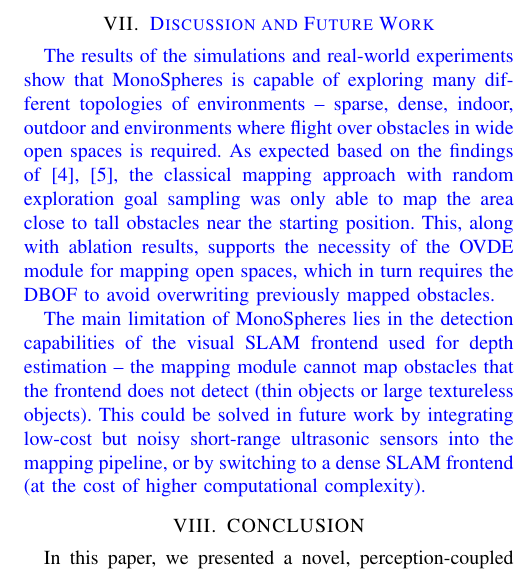
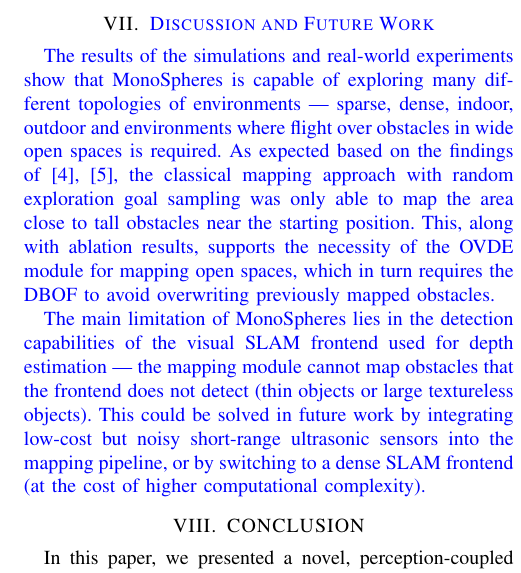
Before and after one commit to MrTomzor/iros2024_map2, a LaTeX paper (main.tex): part of one column of page 8 of 9, cut so that both start at the same text. Compiled offline with pdfLaTeX.

Commit message:
fix em dashes

```diff
--- a/main.tex
+++ b/main.tex
@@ -1003,13 +1003,13 @@ In summary, these results confirm the importance of all the proposed components
 
 % The core limitation of our method lies in the detection capabilities of the visual SLAM frontend used for depth estimation.
 \fix{
-The results of the simulations and real-world experiments show that MonoSpheres is capable of exploring many different topologies of environments -- sparse, dense, indoor, outdoor and environments where flight over obstacles in wide open spaces is required.
+The results of the simulations and real-world experiments show that MonoSpheres is capable of exploring many different topologies of environments --- sparse, dense, indoor, outdoor and environments where flight over obstacles in wide open spaces is required.
 As expected based on the findings of \cite{from_monoslam_to_explo, los_maps}, the classical mapping approach with random exploration goal sampling was only able to map the area close to tall obstacles near the starting position.
 This, along with ablation results, supports the necessity of the OVDE module for mapping open spaces, which in turn requires the DBOF to avoid overwriting previously mapped obstacles.
 
 % While MonoSpheres has proven to solve the monocular mapping problems of erasing previously mapped obstacles and mapping of large-scale open-space outdoor areas, it is still limited by the detection capabilities of the visual SLAM frontend used for depth estimation.
 % While MonoSpheres has proven to solve several problems of mapping and planning with sparse monocular depth data unaddressed by classic approaches, it is still limited by the detection capabilities of the visual frontend used for depth estimation.
-The main limitation of MonoSpheres lies in the detection capabilities of the visual SLAM frontend used for depth estimation -- the mapping module cannot map obstacles that the frontend does not detect (thin objects or large textureless objects).
+The main limitation of MonoSpheres lies in the detection capabilities of the visual SLAM frontend used for depth estimation --- the mapping module cannot map obstacles that the frontend does not detect (thin objects or large textureless objects).
 This could be solved in future work by integrating low-cost but noisy short-range ultrasonic sensors into the mapping pipeline,
 % or by training a lightweight visual network specifically for detecting such objects (without requiring full precise depth maps, to keep compute low).
 or by switching to a dense SLAM frontend (at the cost of higher computational complexity).
```
Also changed, not shown: main.tex (2 more changed lines).
